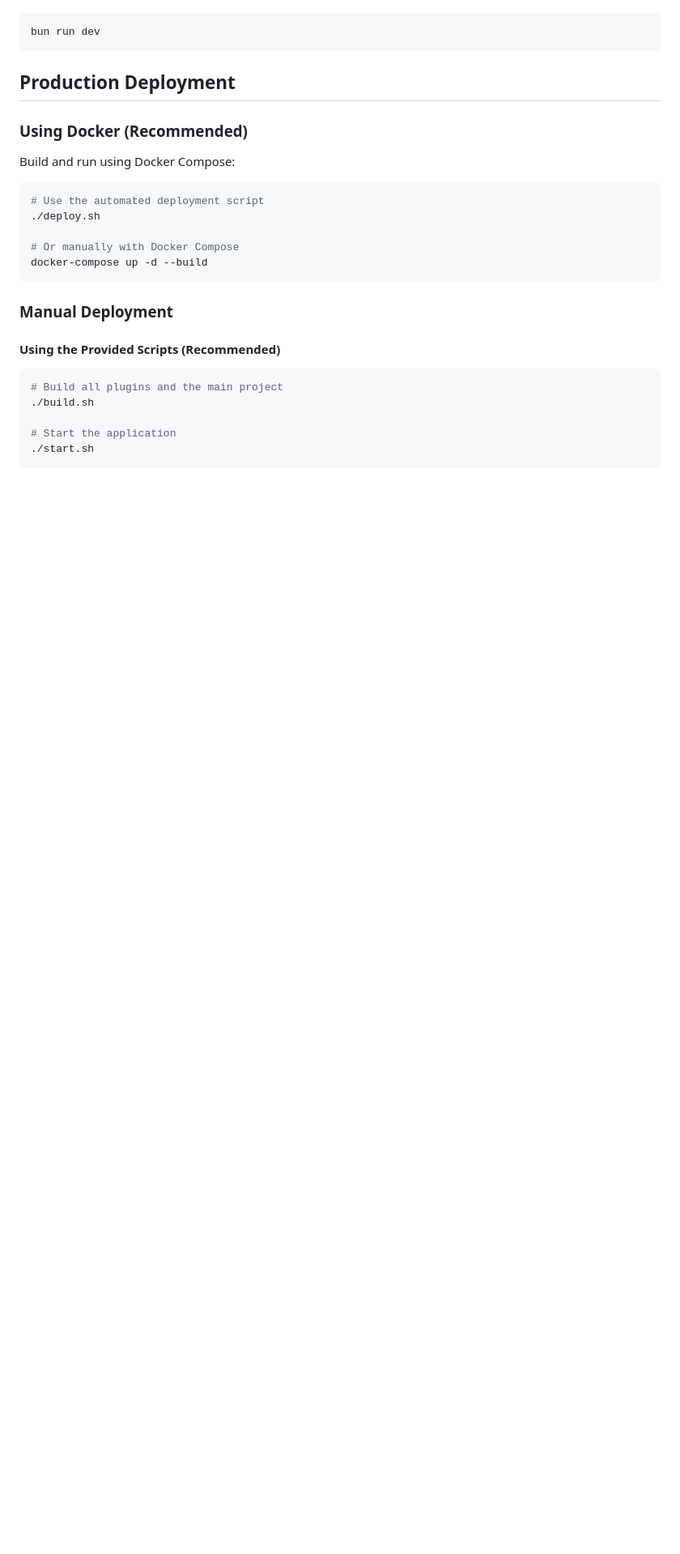
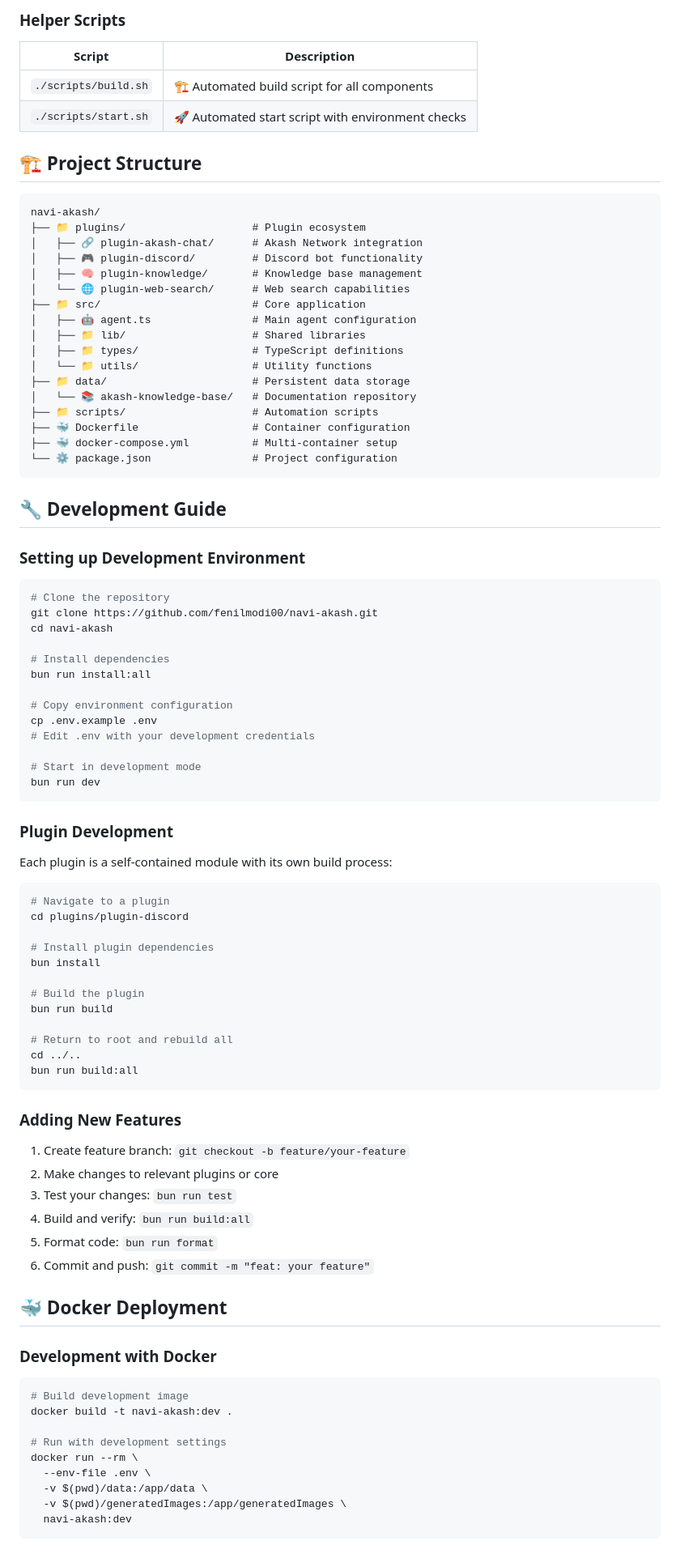
Before and after one commit to fenilmodi00/navi-akash, a Markdown page: README.md, the part around one of its changes. Shown at 81% size. Drawn GitHub-style; blank space fills up the shorter version.

````diff
--- a/README.md
+++ b/README.md
@@ -66,29 +165,93 @@ To run the bot in development mode:
+### Helper Scripts
+
+| Script | Description |
+|--------|-------------|
+| `./scripts/build.sh` | 🏗️ Automated build script for all components |
+| `./scripts/start.sh` | 🚀 Automated start script with environment checks |
+
+## 🏗️ Project Structure
+
+```
+navi-akash/
+├── 📁 plugins/                    # Plugin ecosystem
+│   ├── 🔗 plugin-akash-chat/      # Akash Network integration
+│   ├── 🎮 plugin-discord/         # Discord bot functionality
+│   ├── 🧠 plugin-knowledge/       # Knowledge base management
+│   └── 🌐 plugin-web-search/      # Web search capabilities
+├── 📁 src/                        # Core application
+│   ├── 🤖 agent.ts                # Main agent configuration
+│   ├── 📁 lib/                    # Shared libraries
+│   ├── 📁 types/                  # TypeScript definitions
+│   └── 📁 utils/                  # Utility functions
+├── 📁 data/                       # Persistent data storage
+│   └── 📚 akash-knowledge-base/   # Documentation repository
+├── 📁 scripts/                    # Automation scripts
+├── 🐳 Dockerfile                  # Container configuration
+├── 🐳 docker-compose.yml          # Multi-container setup
+└── ⚙️ package.json                # Project configuration
+```
+
+## 🔧 Development Guide
+
+### Setting up Development Environment
+
+```bash
+# Clone the repository
+git clone https://github.com/fenilmodi00/navi-akash.git
+cd navi-akash
+
+# Install dependencies
+bun run install:all
+
+# Copy environment configuration
+cp .env.example .env
+# Edit .env with your development credentials
+
+# Start in development mode
 bun run dev
 ```
 
-## Production Deployment
+### Plugin Development
 
-### Using Docker (Recommended)
-
-Build and run using Docker Compose:
+Each plugin is a self-contained module with its own build process:
 
 ```bash
-# Use the automated deployment script
-./deploy.sh
+# Navigate to a plugin
+cd plugins/plugin-discord
 
-# Or manually with Docker Compose
-docker-compose up -d --build
+# Install plugin dependencies
+bun install
+
+# Build the plugin
+bun run build
+
+# Return to root and rebuild all
+cd ../..
+bun run build:all
 ```
 
-### Manual Deployment
+### Adding New Features
 
-#### Using the Provided Scripts (Recommended)
+1. Create feature branch: `git checkout -b feature/your-feature`
+2. Make changes to relevant plugins or core
+3. Test your changes: `bun run test`
+4. Build and verify: `bun run build:all`
+5. Format code: `bun run format`
+6. Commit and push: `git commit -m "feat: your feature"`
+
+## 🐳 Docker Deployment
+
+### Development with Docker
 
 ```bash
-# Build all plugins and the main project
-./build.sh
+# Build development image
+docker build -t navi-akash:dev .
 
-# Start the application
-./start.sh
+# Run with development settings
+docker run --rm \
+  --env-file .env \
+  -v $(pwd)/data:/app/data \
+  -v $(pwd)/generatedImages:/app/generatedImages \
+  navi-akash:dev
 ```
 
````
Also changed, not shown: other parts of README.md (+282 -140 lines).
